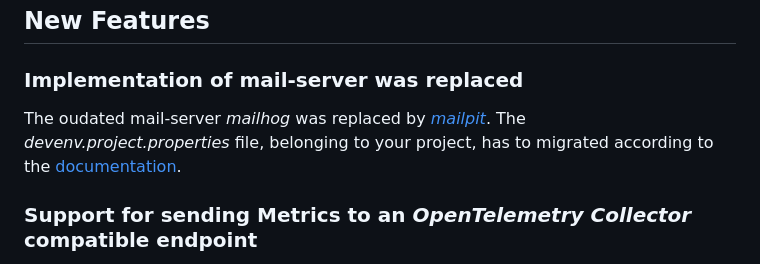
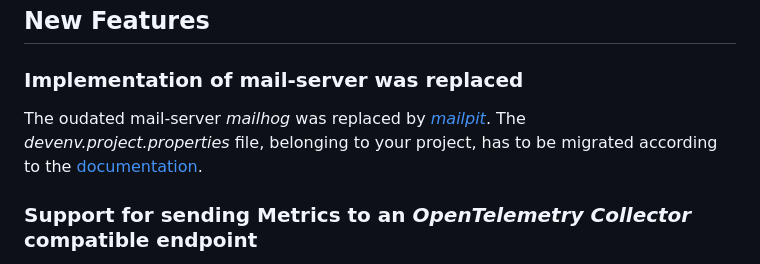
Before and after one commit to intershop/devenv-4-iom, a Markdown page: README.md, the part around the change. Rendered like a GitHub page.

Commit message:
docs: readme review

```diff
--- a/README.md
+++ b/README.md
@@ -33,7 +33,7 @@ a certain version of IOM.
 
 ### Implementation of mail-server was replaced <!-- #93089 -->
 
-The oudated mail-server _mailhog_ was replaced by [_mailpit_](https://mailpit.axllent.org). The _devenv.project.properties_ file, belonging to your project, has to migrated according to the
+The oudated mail-server _mailhog_ was replaced by [_mailpit_](https://mailpit.axllent.org). The _devenv.project.properties_ file, belonging to your project, has to be migrated according to the
 [documentation](https://github.com/intershop/devenv-4-iom/blob/main/doc/02_configuration.md#migrate-a-configuration-after-updating-devenv-4-iom).
 
 ### Support for sending Metrics to an _OpenTelemetry Collector_ compatible endpoint <!-- 93088 -->
```
